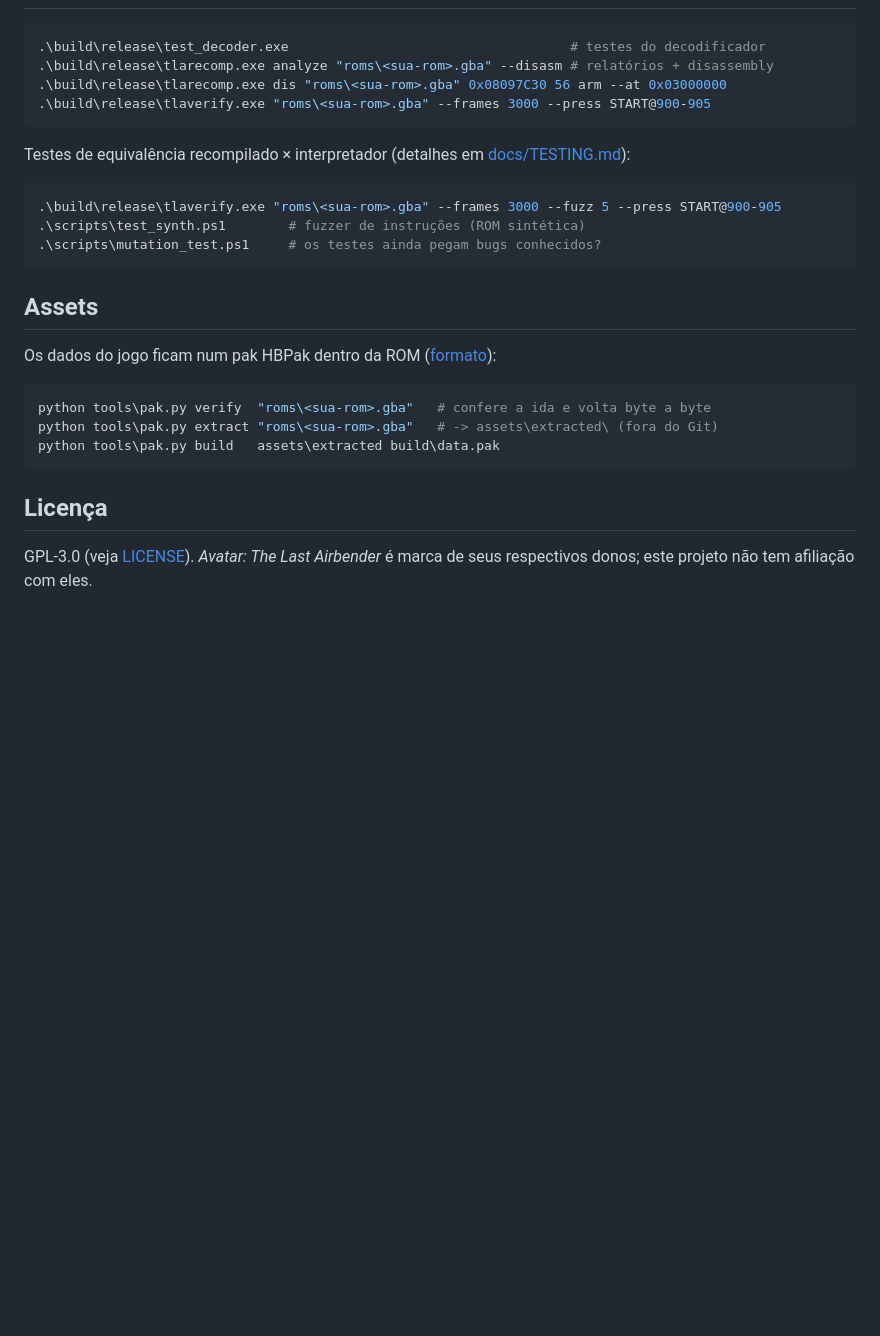
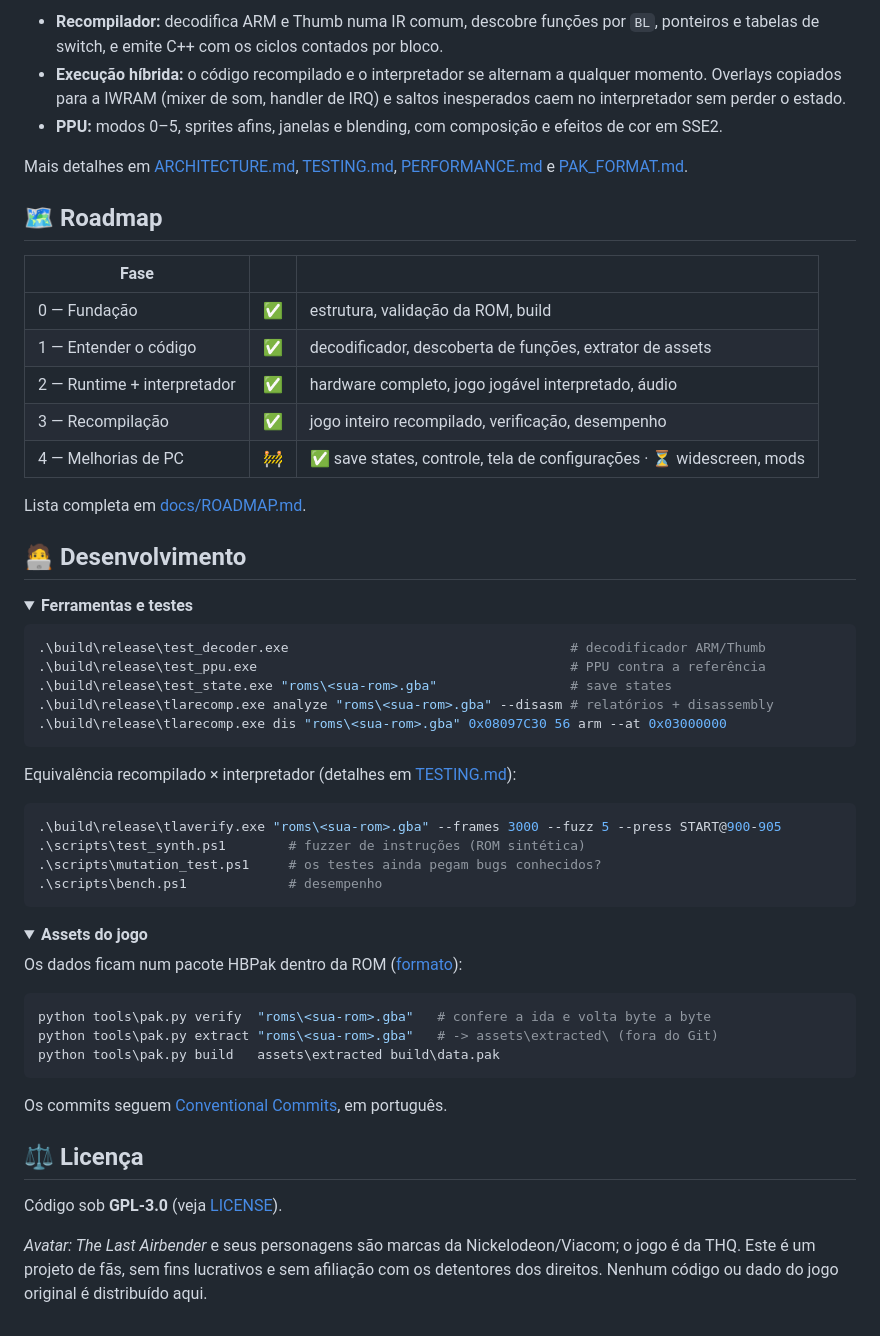
Before and after one commit to PedroVitor-Dev/The_Last_Airbender_Recomp, a Markdown page: README.md, the part around one of its changes. Drawn GitHub-style; folded sections open; blank space fills up the shorter version.

````diff
--- a/README.md
+++ b/README.md
@@ -75,22 +154,54 @@ abrem; o jogo fica congelado enquanto ela está aberta. Nela: continuar, salvar/
+- **Recompilador:** decodifica ARM e Thumb numa IR comum, descobre funções por `BL`, ponteiros
+  e tabelas de switch, e emite C++ com os ciclos contados por bloco.
+- **Execução híbrida:** o código recompilado e o interpretador se alternam a qualquer momento.
+  Overlays copiados para a IWRAM (mixer de som, handler de IRQ) e saltos inesperados caem no
+  interpretador sem perder o estado.
+- **PPU:** modos 0–5, sprites afins, janelas e blending, com composição e efeitos de cor em
+  SSE2.
+
+Mais detalhes em [ARCHITECTURE.md](docs/ARCHITECTURE.md), [TESTING.md](docs/TESTING.md),
+[PERFORMANCE.md](docs/PERFORMANCE.md) e [PAK_FORMAT.md](docs/PAK_FORMAT.md).
+
+## 🗺️ Roadmap
+
+| Fase | | |
+|------|---|---|
+| 0 — Fundação | ✅ | estrutura, validação da ROM, build |
+| 1 — Entender o código | ✅ | decodificador, descoberta de funções, extrator de assets |
+| 2 — Runtime + interpretador | ✅ | hardware completo, jogo jogável interpretado, áudio |
+| 3 — Recompilação | ✅ | jogo inteiro recompilado, verificação, desempenho |
+| 4 — Melhorias de PC | 🚧 | ✅ save states, controle, tela de configurações · ⏳ widescreen, mods |
+
+Lista completa em [docs/ROADMAP.md](docs/ROADMAP.md).
+
+## 🧑‍💻 Desenvolvimento
+
+<details>
+<summary><b>Ferramentas e testes</b></summary>
 
 ```powershell
-.\build\release\test_decoder.exe                                    # testes do decodificador
+.\build\release\test_decoder.exe                                    # decodificador ARM/Thumb
+.\build\release\test_ppu.exe                                        # PPU contra a referência
+.\build\release\test_state.exe "roms\<sua-rom>.gba"                 # save states
 .\build\release\tlarecomp.exe analyze "roms\<sua-rom>.gba" --disasm # relatórios + disassembly
 .\build\release\tlarecomp.exe dis "roms\<sua-rom>.gba" 0x08097C30 56 arm --at 0x03000000
-.\build\release\tlaverify.exe "roms\<sua-rom>.gba" --frames 3000 --press START@900-905
 ```
 
-Testes de equivalência recompilado × interpretador (detalhes em [docs/TESTING.md](docs/TESTING.md)):
+Equivalência recompilado × interpretador (detalhes em [TESTING.md](docs/TESTING.md)):
 
 ```powershell
 .\build\release\tlaverify.exe "roms\<sua-rom>.gba" --frames 3000 --fuzz 5 --press START@900-905
 .\scripts\test_synth.ps1        # fuzzer de instruções (ROM sintética)
 .\scripts\mutation_test.ps1     # os testes ainda pegam bugs conhecidos?
+.\scripts\bench.ps1             # desempenho
 ```
 
-## Assets
+</details>
 
-Os dados do jogo ficam num pak HBPak dentro da ROM ([formato](docs/PAK_FORMAT.md)):
+<details>
+<summary><b>Assets do jogo</b></summary>
+
+Os dados ficam num pacote HBPak dentro da ROM ([formato](docs/PAK_FORMAT.md)):
 
 ```powershell
 python tools\pak.py verify  "roms\<sua-rom>.gba"   # confere a ida e volta byte a byte
@@ -98,7 +209,14 @@ python tools\pak.py extract "roms\<sua-rom>.gba"   # -> assets\extracted\ (fora
 python tools\pak.py build   assets\extracted build\data.pak
 ```
 
-## Licença
+</details>
 
-GPL-3.0 (veja [LICENSE](LICENSE)). *Avatar: The Last Airbender* é marca de seus respectivos donos;
-este projeto não tem afiliação com eles.
+Os commits seguem [Conventional Commits](https://www.conventionalcommits.org/), em português.
+
+## ⚖️ Licença
+
+Código sob **GPL-3.0** (veja [LICENSE](LICENSE)).
+
+*Avatar: The Last Airbender* e seus personagens são marcas da Nickelodeon/Viacom; o jogo é da
+THQ. Este é um projeto de fãs, sem fins lucrativos e sem afiliação com os detentores dos
+direitos. Nenhum código ou dado do jogo original é distribuído aqui.
````
Also changed, not shown: other parts of README.md (+112 -33 lines), docs/images/menu.png (added), 1 other file.
